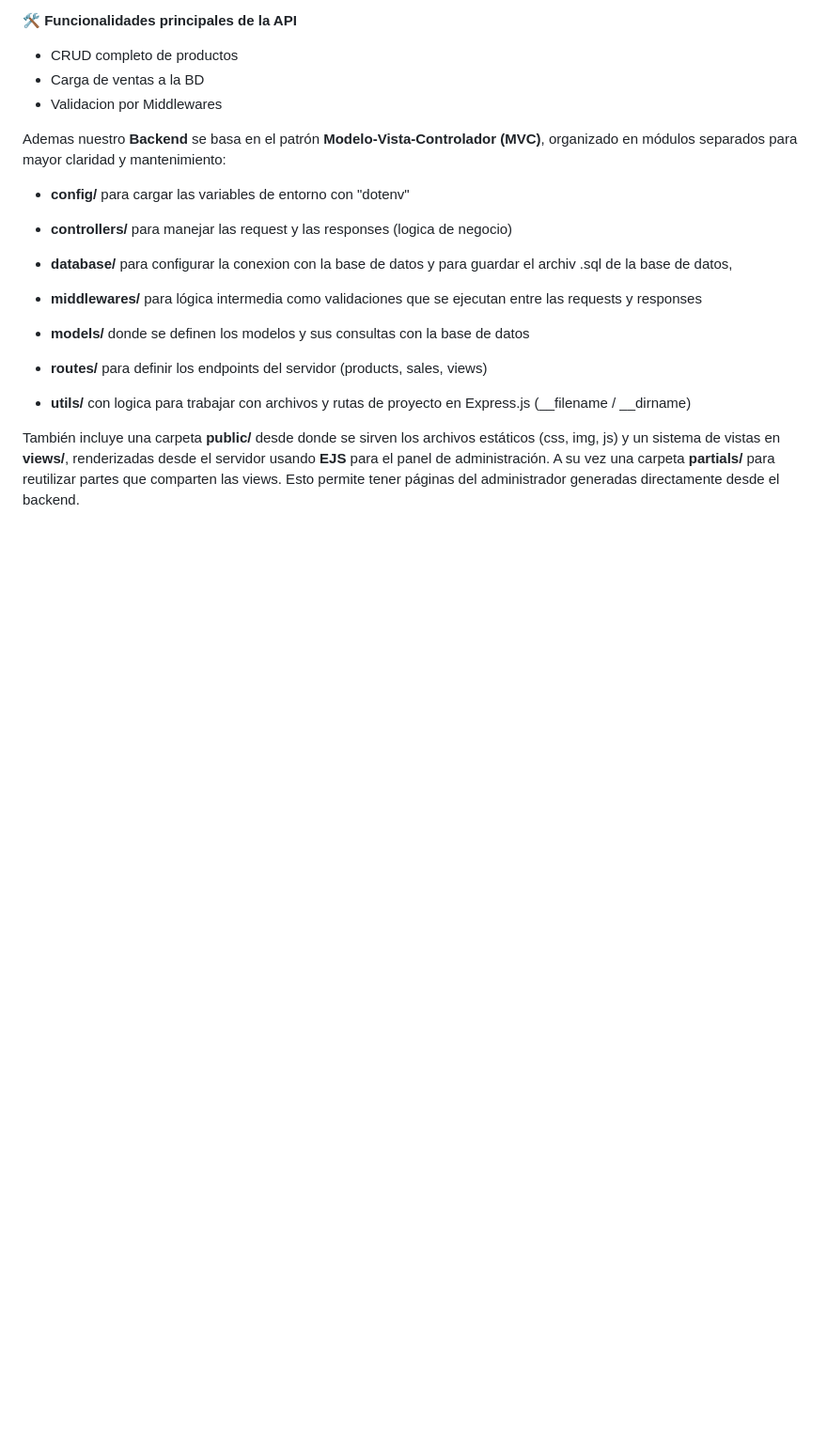
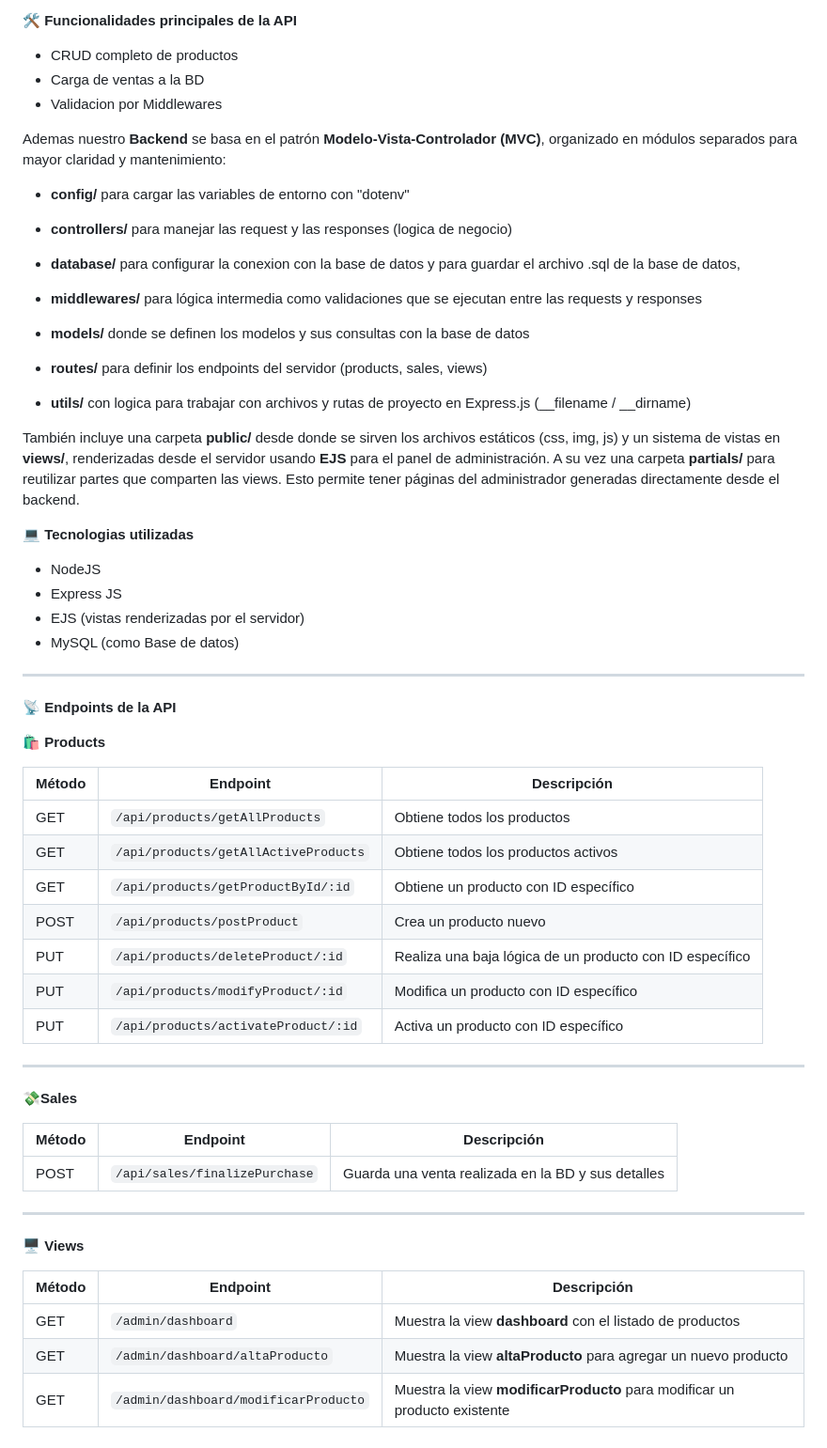
Before and after one commit to Ivosaja/Pluma-y-Papel, a Markdown page: README.md, the part around the change. Shown at 94% size. Drawn GitHub-style; blank space fills up the shorter version.

Commit message:
Readme: agregando tecnologias y endpoint dentro del backend

```diff
--- a/README.md
+++ b/README.md
@@ -107,7 +107,7 @@ Ademas nuestro **Backend** se basa en el patrón **Modelo-Vista-Controlador (MVC
 
 * **controllers/** para manejar las request y las responses (logica de negocio)
 
-* **database/** para configurar la conexion con la base de datos y para guardar el archiv .sql de la base de datos,
+* **database/** para configurar la conexion con la base de datos y para guardar el archivo .sql de la base de datos,
 
 * **middlewares/** para lógica intermedia como validaciones que se ejecutan entre las requests y responses
 
@@ -118,3 +118,44 @@ Ademas nuestro **Backend** se basa en el patrón **Modelo-Vista-Controlador (MVC
 * **utils/** con logica para trabajar con archivos y rutas de proyecto en Express.js (__filename / __dirname)
 
 También incluye una carpeta **public/** desde donde se sirven los archivos estáticos (css, img, js) y un sistema de vistas en **views/**, renderizadas desde el servidor usando **EJS** para el panel de administración. A su vez una carpeta **partials/** para reutilizar partes que comparten las views. Esto permite tener páginas del administrador generadas directamente desde el backend.
+
+**💻 Tecnologias utilizadas**
+
+* NodeJS
+* Express JS
+* EJS (vistas renderizadas por el servidor)
+* MySQL (como Base de datos)
+
+---
+
+**📡 Endpoints de la  API**
+
+**🛍️ Products**
+
+| Método | Endpoint                                  | Descripción                                                  |
+|--------|-------------------------------------------|--------------------------------------------------------------|
+| GET    | `/api/products/getAllProducts`            | Obtiene todos los productos                                  |
+| GET    | `/api/products/getAllActiveProducts`      | Obtiene todos los productos activos                          |
+| GET    | `/api/products/getProductById/:id`        | Obtiene un producto con ID específico                        |
+| POST   | `/api/products/postProduct`               | Crea un producto nuevo                                       |
+| PUT    | `/api/products/deleteProduct/:id`         | Realiza una baja lógica de un producto con ID específico     |
+| PUT    | `/api/products/modifyProduct/:id`         | Modifica un producto con ID específico                       |
+| PUT    | `/api/products/activateProduct/:id`       | Activa un producto con ID específico                         |
+
+---
+
+**💸Sales**
+
+| Método | Endpoint                          | Descripción                                                 |
+|--------|-----------------------------------|-------------------------------------------------------------|
+| POST   | `/api/sales/finalizePurchase`     | Guarda una venta realizada en la BD y sus detalles         |
+
+---
+
+**🖥️ Views**
+
+| Método | Endpoint                                  | Descripción                                                                 |
+|--------|-------------------------------------------|-----------------------------------------------------------------------------|
+| GET    | `/admin/dashboard`                        | Muestra la view **dashboard** con el listado de productos                  |
+| GET    | `/admin/dashboard/altaProducto`           | Muestra la view **altaProducto** para agregar un nuevo producto            |
+| GET    | `/admin/dashboard/modificarProducto`      | Muestra la view **modificarProducto** para modificar un producto existente |
```
